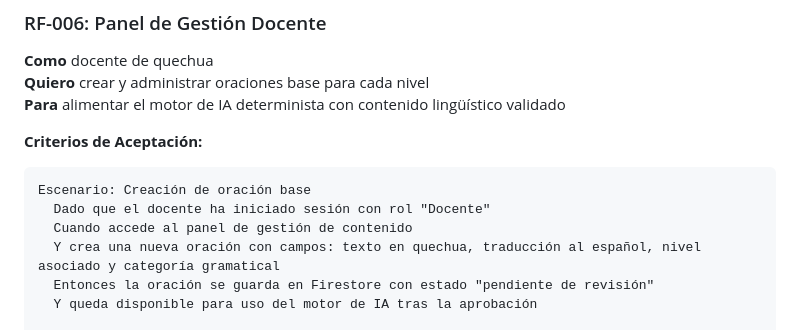
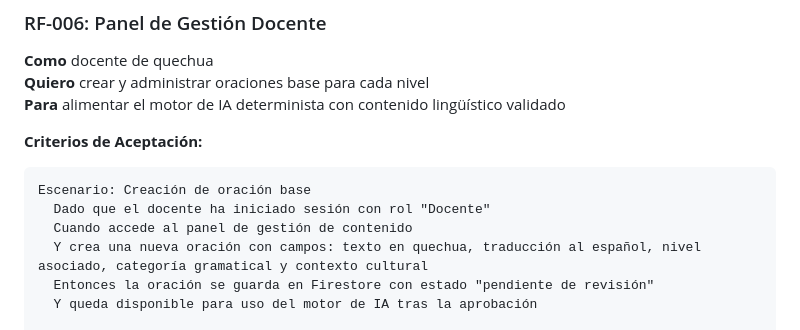
Before and after one commit to upds-software-engineering/Yapu, a Markdown page: Docs/SRS_YAPU_Bloque2.md, the part around the change. GitHub-like rendering.

Commit message:
docs(srs): add missing contexto cultural to RF-006 Gherkin scenario

```diff
--- a/Docs/SRS_YAPU_Bloque2.md
+++ b/Docs/SRS_YAPU_Bloque2.md
@@ -198,7 +198,7 @@ Escenario: Cálculo de puntuación
 Escenario: Creación de oración base
   Dado que el docente ha iniciado sesión con rol "Docente"
   Cuando accede al panel de gestión de contenido
-  Y crea una nueva oración con campos: texto en quechua, traducción al español, nivel asociado y categoría gramatical
+  Y crea una nueva oración con campos: texto en quechua, traducción al español, nivel asociado, categoría gramatical y contexto cultural
   Entonces la oración se guarda en Firestore con estado "pendiente de revisión"
   Y queda disponible para uso del motor de IA tras la aprobación
 
```
